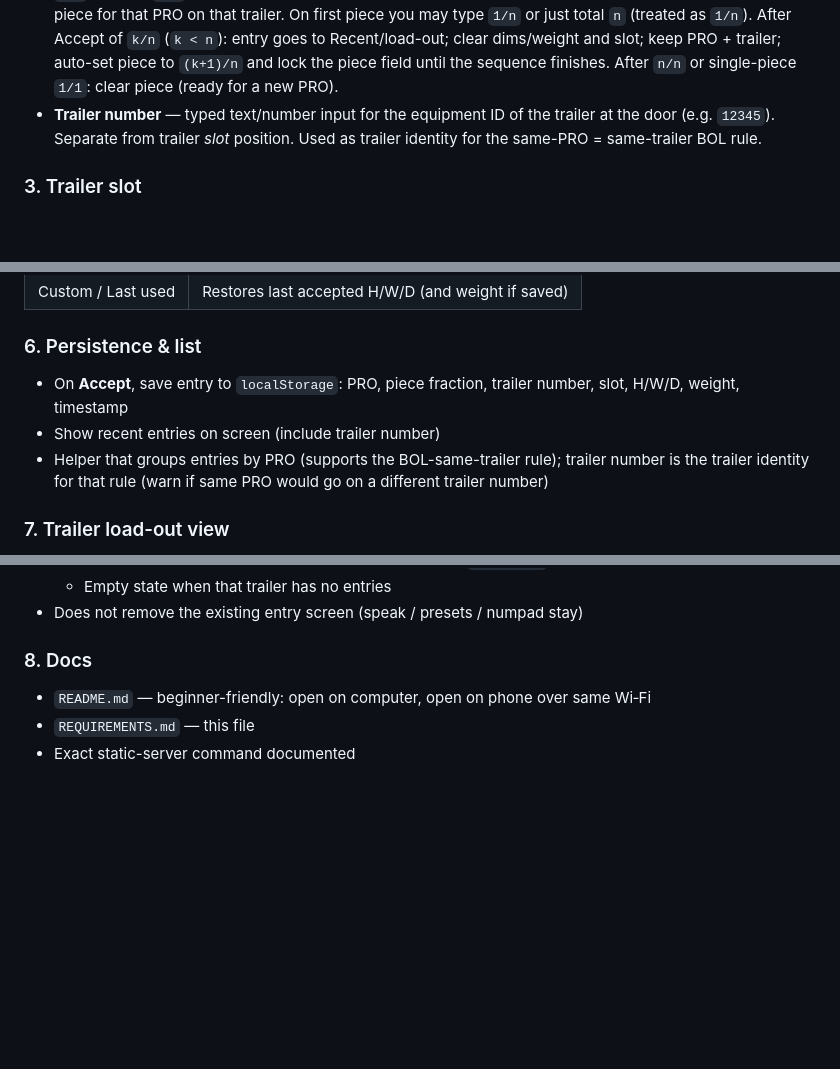
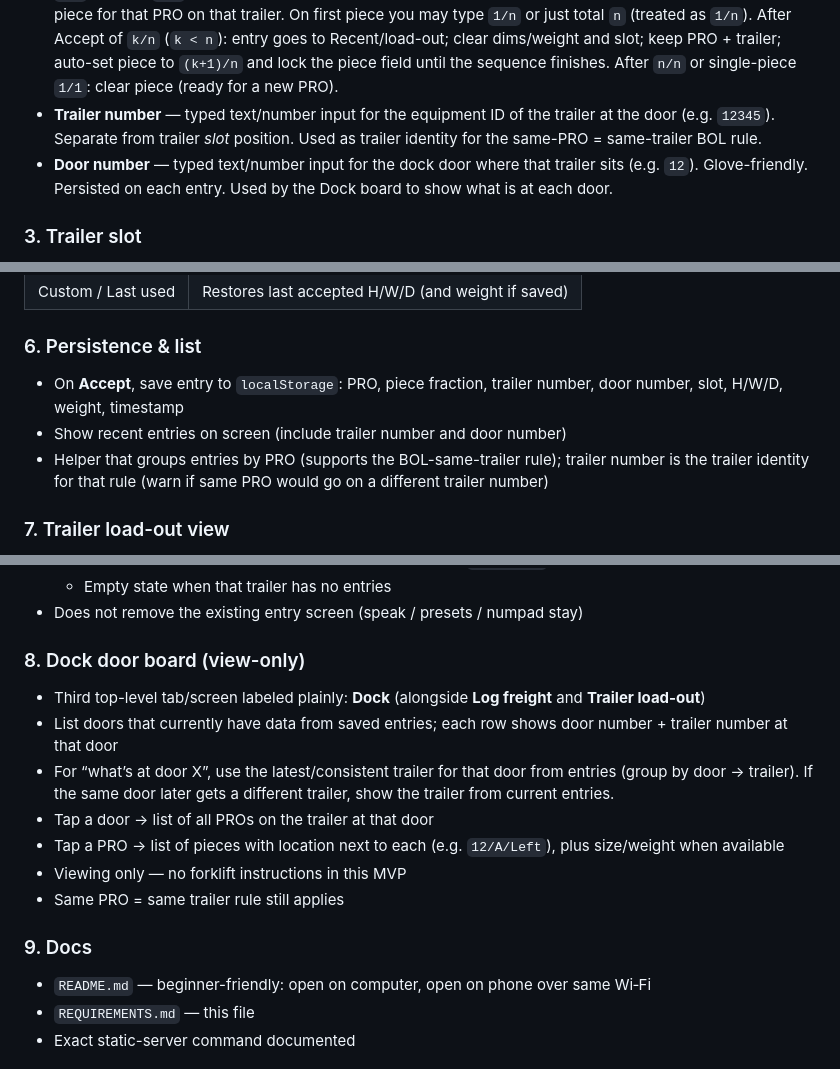
Before and after one commit to mummerone/dock_app, a Markdown page: REQUIREMENTS.md, 3 parts joined by grey strips. GitHub-like rendering; blank space fills up the shorter version.

Commit message:
Add Dock door board viewing

```diff
--- a/REQUIREMENTS.md
+++ b/REQUIREMENTS.md
@@ -30,6 +30,7 @@
 - **Piece fraction** — typed (e.g. `3/5` meaning piece 3 of 5)
 - **Forced sequential piece entry** — if a shipment has multiple pieces (`n > 1`), you must Accept `1/n`, then `2/n`, … up to `n/n` with no skipping. Accept is blocked (toast) if the numerator is not the next required piece for that PRO on that trailer. On first piece you may type `1/n` or just total `n` (treated as `1/n`). After Accept of `k/n` (`k < n`): entry goes to Recent/load-out; clear dims/weight and slot; keep PRO + trailer; auto-set piece to `(k+1)/n` and lock the piece field until the sequence finishes. After `n/n` or single-piece `1/1`: clear piece (ready for a new PRO).
 - **Trailer number** — typed text/number input for the equipment ID of the trailer at the door (e.g. `12345`). Separate from trailer *slot* position. Used as trailer identity for the same-PRO = same-trailer BOL rule.
+- **Door number** — typed text/number input for the dock door where that trailer sits (e.g. `12`). Glove-friendly. Persisted on each entry. Used by the Dock board to show what is at each door.
 
 ### 3. Trailer slot
 - **Section:** 1–12 (nose to rear)
@@ -75,8 +76,8 @@ Leave weight empty for the driver to enter.
 | Custom / Last used | Restores last accepted H/W/D (and weight if saved) |
 
 ### 6. Persistence & list
-- On **Accept**, save entry to `localStorage`: PRO, piece fraction, trailer number, slot, H/W/D, weight, timestamp
-- Show recent entries on screen (include trailer number)
+- On **Accept**, save entry to `localStorage`: PRO, piece fraction, trailer number, door number, slot, H/W/D, weight, timestamp
+- Show recent entries on screen (include trailer number and door number)
 - Helper that groups entries by PRO (supports the BOL-same-trailer rule); trailer number is the trailer identity for that rule (warn if same PRO would go on a different trailer number)
 
 ### 7. Trailer load-out view
@@ -89,7 +90,16 @@ Leave weight empty for the driver to enter.
   - Empty state when that trailer has no entries
 - Does not remove the existing entry screen (speak / presets / numpad stay)
 
-### 8. Docs
+### 8. Dock door board (view-only)
+- Third top-level tab/screen labeled plainly: **Dock** (alongside **Log freight** and **Trailer load-out**)
+- List doors that currently have data from saved entries; each row shows door number + trailer number at that door
+- For “what’s at door X”, use the latest/consistent trailer for that door from entries (group by door → trailer). If the same door later gets a different trailer, show the trailer from current entries.
+- Tap a door → list of all PROs on the trailer at that door
+- Tap a PRO → list of pieces with location next to each (e.g. `12/A/Left`), plus size/weight when available
+- Viewing only — no forklift instructions in this MVP
+- Same PRO = same trailer rule still applies
+
+### 9. Docs
 - `README.md` — beginner-friendly: open on computer, open on phone over same Wi‑Fi
 - `REQUIREMENTS.md` — this file
 - Exact static-server command documented
```
